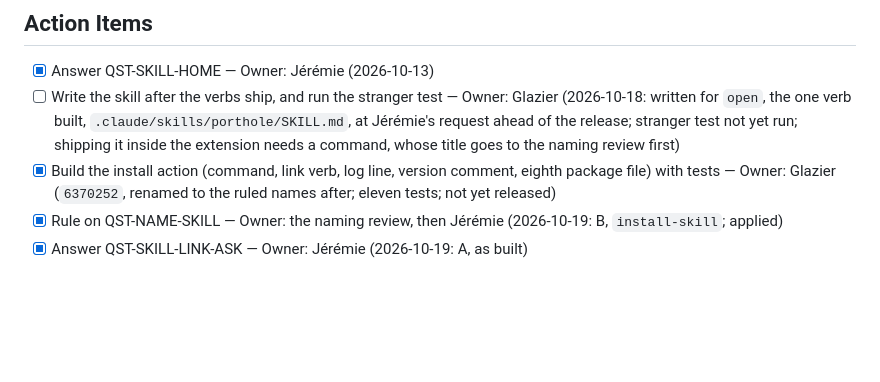
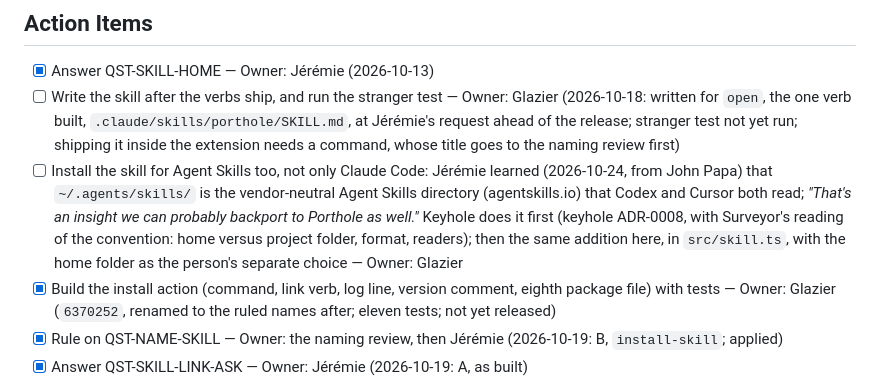
Before and after one commit to jlumbroso/porthole, a Markdown page: docs/adr/0016-teach-models-to-use-porthole.md, the part around the change. Rendered like a GitHub page; blank space fills up the shorter version.

Commit message:
docs: ADR-0016 — backlog: install the skill for Agent Skills (~/.agents/skills/, read by Codex and Cursor) too, after Keyhole does it first (Jérémie, 2026-10-24)
Co-Authored-By: Claude Opus 5.5 <noreply@anthropic.com>

```diff
--- a/docs/adr/0016-teach-models-to-use-porthole.md
+++ b/docs/adr/0016-teach-models-to-use-porthole.md
@@ -219,6 +219,7 @@ The skill is still written only after the verbs it teaches have shipped.
 
 - [x] Answer QST-SKILL-HOME — Owner: Jérémie (2026-10-13)
 - [ ] Write the skill after the verbs ship, and run the stranger test — Owner: Glazier (2026-10-18: written for `open`, the one verb built, `.claude/skills/porthole/SKILL.md`, at Jérémie's request ahead of the release; stranger test not yet run; shipping it inside the extension needs a command, whose title goes to the naming review first)
+- [ ] Install the skill for Agent Skills too, not only Claude Code: Jérémie learned (2026-10-24, from John Papa) that `~/.agents/skills/` is the vendor-neutral Agent Skills directory (agentskills.io) that Codex and Cursor both read; *"That's an insight we can probably backport to Porthole as well."* Keyhole does it first (keyhole ADR-0008, with Surveyor's reading of the convention: home versus project folder, format, readers); then the same addition here, in `src/skill.ts`, with the home folder as the person's separate choice — Owner: Glazier
 - [x] Build the install action (command, link verb, log line, version comment, eighth package file) with tests — Owner: Glazier (`6370252`, renamed to the ruled names after; eleven tests; not yet released)
 - [x] Rule on QST-NAME-SKILL — Owner: the naming review, then Jérémie (2026-10-19: B, `install-skill`; applied)
 - [x] Answer QST-SKILL-LINK-ASK — Owner: Jérémie (2026-10-19: A, as built)
```
